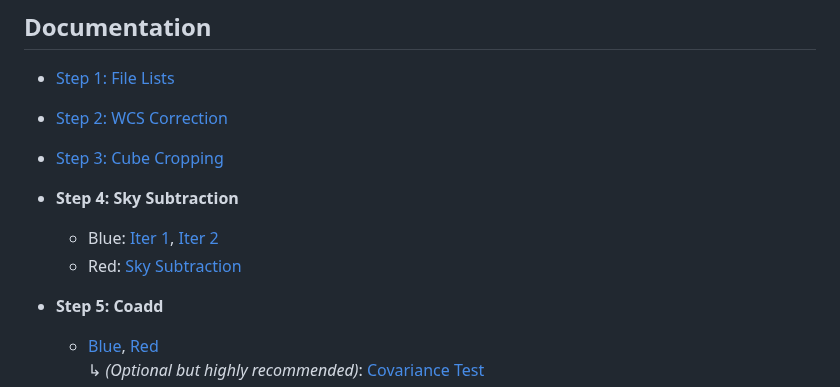
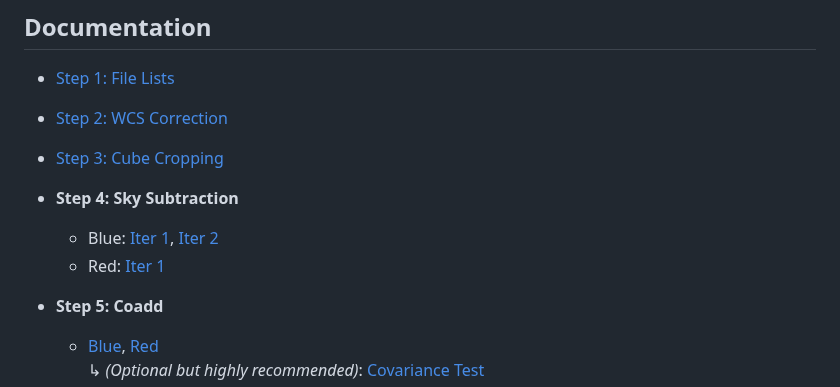
Before and after one commit to caridlin/kcwiulb, a Markdown page: README.md, the part around the change. GitHub-like rendering.

Commit message:
Refactor sky subtraction pipeline: add red iter1, reorganize blue scripts, update diagnostics and docs

```diff
--- a/README.md
+++ b/README.md
@@ -112,7 +112,7 @@ Additional analysis steps (e.g., sky-line masking, stellar continuum removal, PS
 
 - **Step 4: Sky Subtraction**
   - Blue: [Iter 1](docs/step4_sky_blue_iter1.md), [Iter 2](docs/step4_sky_blue_iter2.md)
-  - Red: [Sky Subtraction](docs/step4_sky_red.md)
+  - Red: [Iter 1](docs/step4_sky_red_iter1.md)
 
 - **Step 5: Coadd**
   - [Blue](docs/step5_coadd_blue.md), [Red](docs/step5_coadd_red.md)
```
Also changed, not shown: docs/step4_sky_blue_iter1.md (+1 -1 lines), docs/step4_sky_red_iter1.md (added, +127 -0 lines), examples/figures/kr231211_00180_sky_iter1.png (added), 11 other files.
